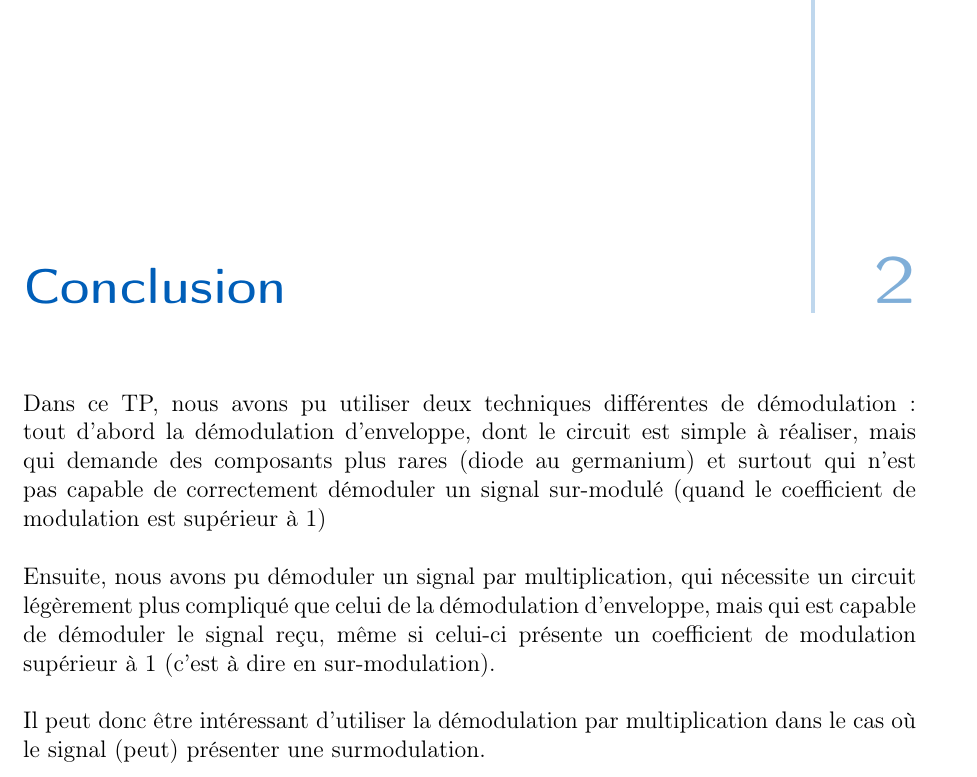
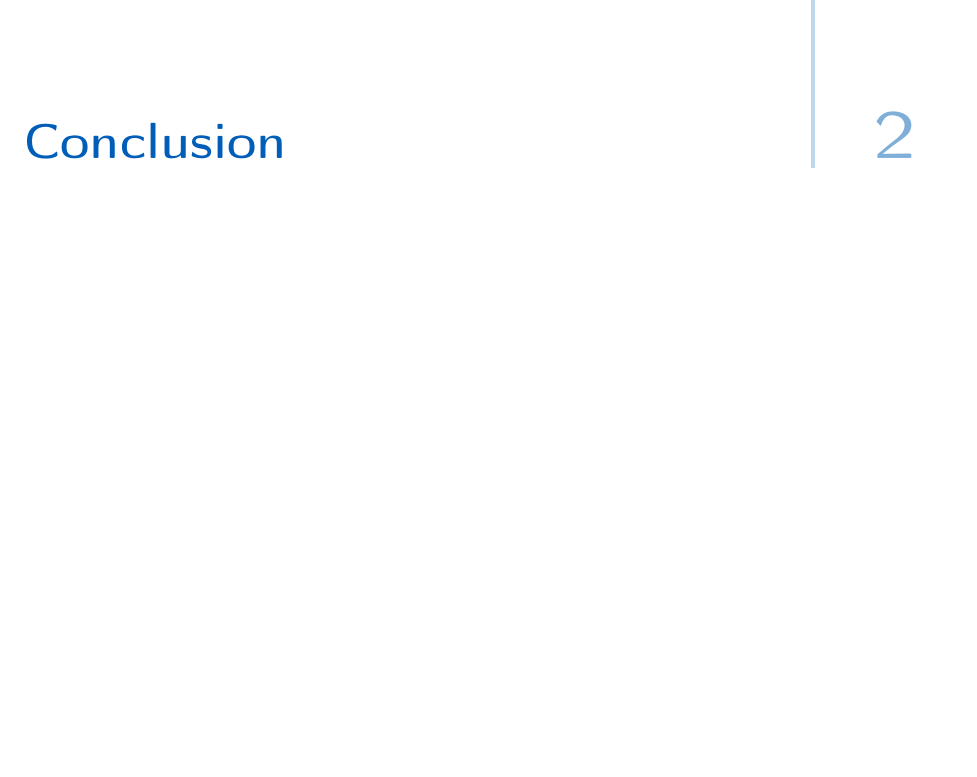
Before and after one commit to PRO3600-Developpement-Informatique/GhostRun, a LaTeX thesis (documents/rapport/main.tex, which reads documents/rapport/chapters/90-Conclusion.tex): part of page 7 of 9, cut so that both start at the same text, the shorter picture padded with empty space. Compiled offline with pdfLaTeX.

Commit message:
Suppression données du squelette.

```diff
--- a/documents/rapport/chapters/90-Conclusion.tex
+++ b/documents/rapport/chapters/90-Conclusion.tex
@@ -1,7 +1 @@
 \chapter{Conclusion}
-
-Dans ce TP, nous avons pu utiliser deux techniques différentes de démodulation: tout d'abord la démodulation d'enveloppe, dont le circuit est simple à réaliser, mais qui demande des composants plus rares (diode au germanium) et surtout qui n'est pas capable de correctement démoduler un signal sur-modulé (quand le coefficient de modulation est supérieur à 1)
-
-Ensuite, nous avons pu démoduler un signal par multiplication, qui nécessite un circuit légèrement plus compliqué que celui de la démodulation d'enveloppe, mais qui est capable de démoduler le signal reçu, même si celui-ci présente un coefficient de modulation supérieur à 1 (c'est à dire en sur-modulation).
-
-Il peut donc être intéressant d'utiliser la démodulation par multiplication dans le cas où le signal (peut) présenter une surmodulation.
```
